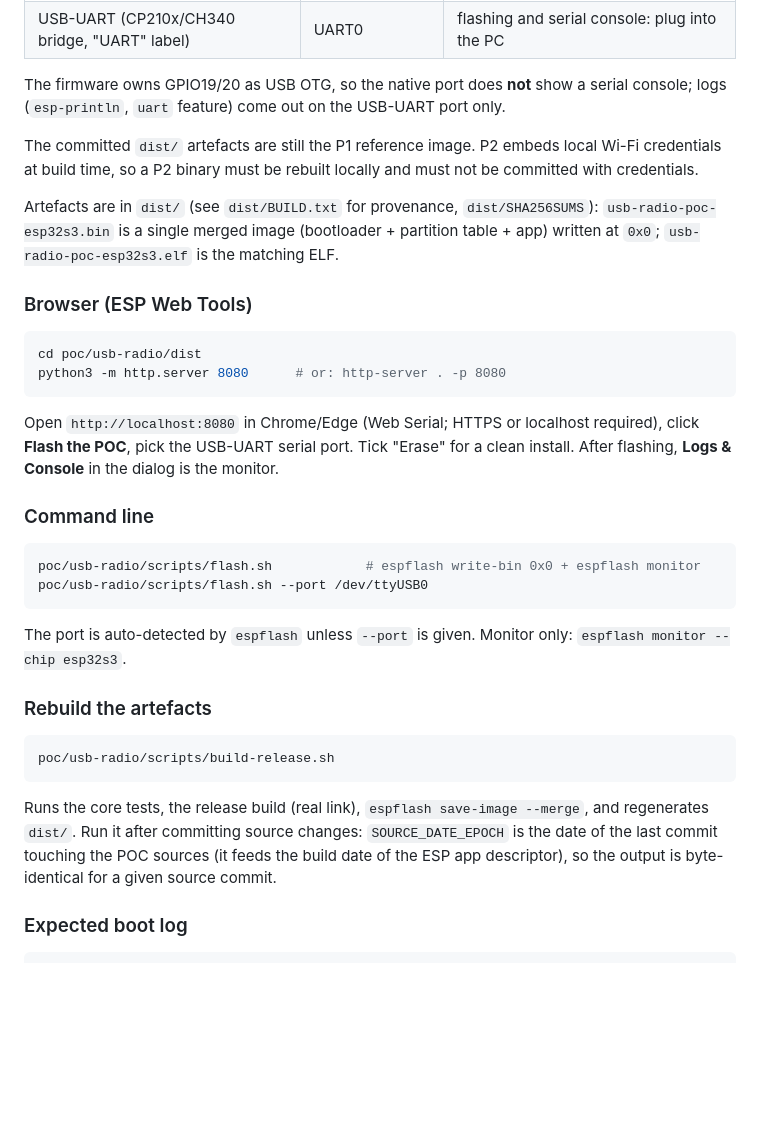
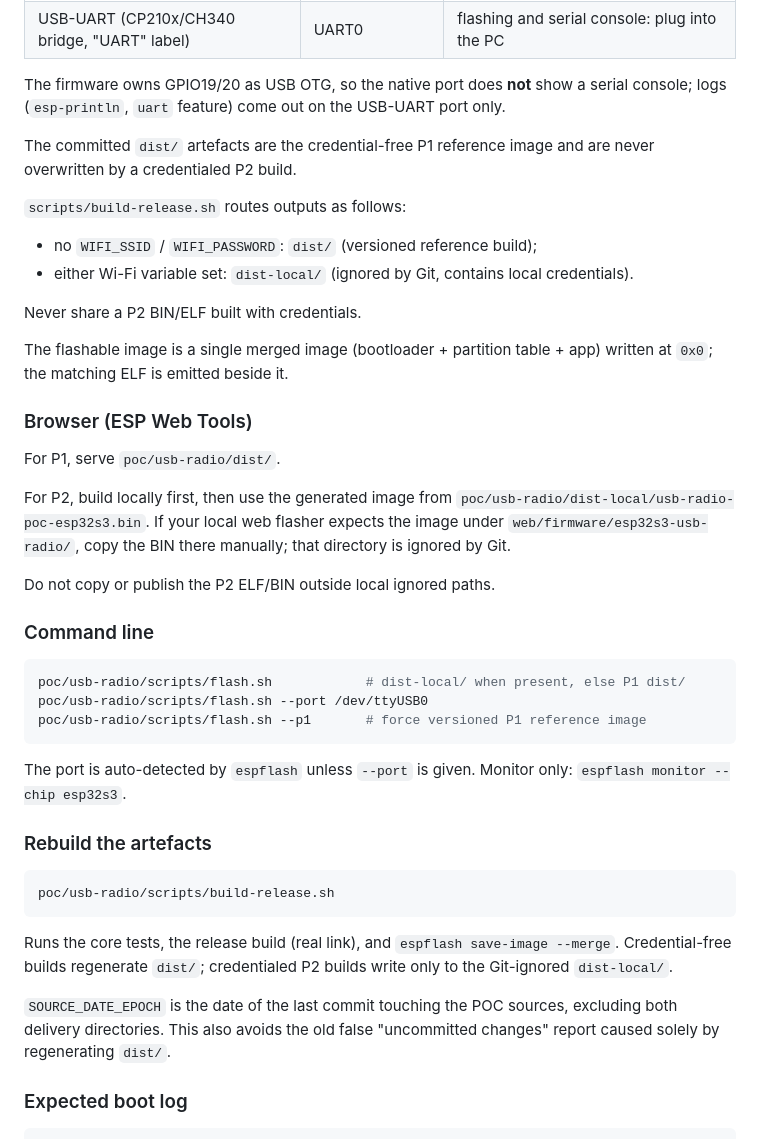
Before and after one commit to iobewi/streambewi, a Markdown page: README.md, the part around the change. Rendered like a GitHub page; blank space fills up the shorter version.

Commit message:
poc: document safe local P2 artefact flow

````diff
--- a/README.md
+++ b/README.md
@@ -133,30 +133,36 @@ Board: ESP32-S3. Two different USB connectors are involved:
 The firmware owns GPIO19/20 as USB OTG, so the native port does **not** show a serial
 console; logs (`esp-println`, `uart` feature) come out on the USB-UART port only.
 
-The committed `dist/` artefacts are still the P1 reference image. P2 embeds local Wi-Fi
-credentials at build time, so a P2 binary must be rebuilt locally and must not be committed
-with credentials.
+The committed `dist/` artefacts are the credential-free P1 reference image and are never
+overwritten by a credentialed P2 build.
 
-Artefacts are in `dist/` (see `dist/BUILD.txt` for provenance, `dist/SHA256SUMS`):
-`usb-radio-poc-esp32s3.bin` is a single merged image (bootloader + partition table + app)
-written at `0x0`; `usb-radio-poc-esp32s3.elf` is the matching ELF.
+`scripts/build-release.sh` routes outputs as follows:
+
+- no `WIFI_SSID` / `WIFI_PASSWORD`: `dist/` (versioned reference build);
+- either Wi-Fi variable set: `dist-local/` (ignored by Git, contains local credentials).
+
+Never share a P2 BIN/ELF built with credentials.
+
+The flashable image is a single merged image (bootloader + partition table + app) written
+at `0x0`; the matching ELF is emitted beside it.
 
 ### Browser (ESP Web Tools)
 
-```sh
-cd poc/usb-radio/dist
-python3 -m http.server 8080      # or: http-server . -p 8080
-```
+For P1, serve `poc/usb-radio/dist/`.
 
-Open `http://localhost:8080` in Chrome/Edge (Web Serial; HTTPS or localhost required),
-click **Flash the POC**, pick the USB-UART serial port. Tick "Erase" for a clean install.
-After flashing, **Logs & Console** in the dialog is the monitor.
+For P2, build locally first, then use the generated image from
+`poc/usb-radio/dist-local/usb-radio-poc-esp32s3.bin`. If your local web flasher expects
+the image under `web/firmware/esp32s3-usb-radio/`, copy the BIN there manually; that
+directory is ignored by Git.
+
+Do not copy or publish the P2 ELF/BIN outside local ignored paths.
 
 ### Command line
 
 ```sh
-poc/usb-radio/scripts/flash.sh            # espflash write-bin 0x0 + espflash monitor
+poc/usb-radio/scripts/flash.sh            # dist-local/ when present, else P1 dist/
 poc/usb-radio/scripts/flash.sh --port /dev/ttyUSB0
+poc/usb-radio/scripts/flash.sh --p1       # force versioned P1 reference image
 ```
 
 The port is auto-detected by `espflash` unless `--port` is given. Monitor only:
@@ -168,10 +174,13 @@ The port is auto-detected by `espflash` unless `--port` is given. Monitor only:
 poc/usb-radio/scripts/build-release.sh
 ```
 
-Runs the core tests, the release build (real link), `espflash save-image --merge`, and
-regenerates `dist/`. Run it after committing source changes: `SOURCE_DATE_EPOCH` is the
-date of the last commit touching the POC sources (it feeds the build date of the
-ESP app descriptor), so the output is byte-identical for a given source commit.
+Runs the core tests, the release build (real link), and `espflash save-image --merge`.
+Credential-free builds regenerate `dist/`; credentialed P2 builds write only to the
+Git-ignored `dist-local/`.
+
+`SOURCE_DATE_EPOCH` is the date of the last commit touching the POC sources, excluding
+both delivery directories. This also avoids the old false "uncommitted changes" report
+caused solely by regenerating `dist/`.
 
 ### Expected boot log
 
````
